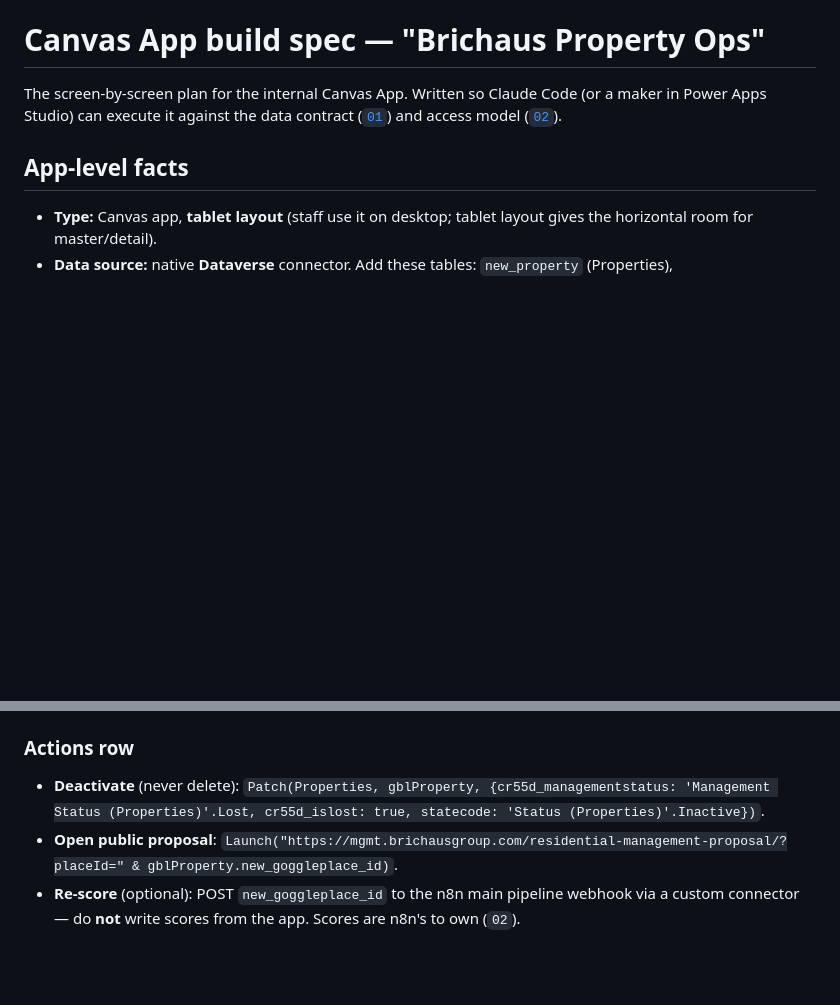
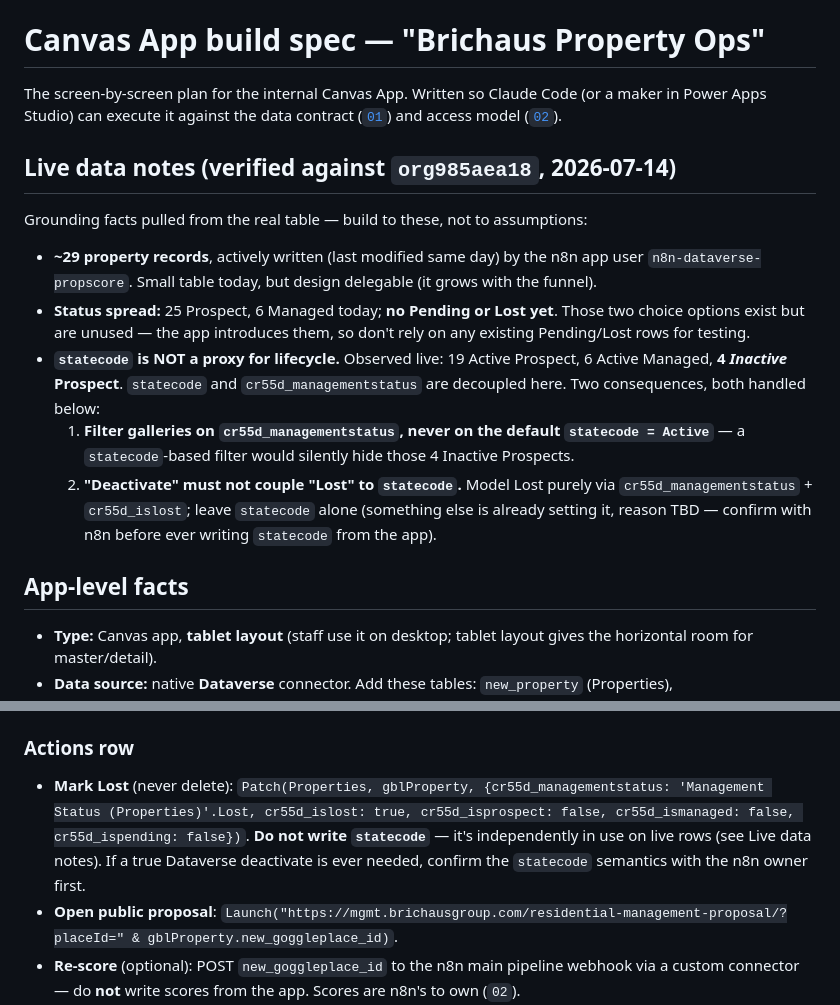
Before and after one commit to ldjacobs72-create/brichaus-ui-kit, a Markdown page: power-platform/docs/03-canvas-app-build-spec.md, 2 parts joined by grey strips. Rendered like a GitHub page; blank space fills up the shorter version.

```diff
--- a/power-platform/docs/03-canvas-app-build-spec.md
+++ b/power-platform/docs/03-canvas-app-build-spec.md
@@ -3,6 +3,28 @@
 The screen-by-screen plan for the internal Canvas App. Written so Claude Code
 (or a maker in Power Apps Studio) can execute it against the data contract
 ([`01`](01-data-contract.md)) and access model ([`02`](02-access-model.md)).
+
+## Live data notes (verified against `org985aea18`, 2026-07-14)
+
+Grounding facts pulled from the real table — build to these, not to assumptions:
+
+- **~29 property records**, actively written (last modified same day) by the n8n
+  app user `n8n-dataverse-propscore`. Small table today, but design delegable
+  (it grows with the funnel).
+- **Status spread:** 25 Prospect, 6 Managed today; **no Pending or Lost yet**.
+  Those two choice options exist but are unused — the app introduces them, so
+  don't rely on any existing Pending/Lost rows for testing.
+- **`statecode` is NOT a proxy for lifecycle.** Observed live: 19 Active
+  Prospect, 6 Active Managed, **4 *Inactive* Prospect**. `statecode` and
+  `cr55d_managementstatus` are decoupled here. Two consequences, both handled
+  below:
+  1. **Filter galleries on `cr55d_managementstatus`, never on the default
+     `statecode = Active`** — a `statecode`-based filter would silently hide
+     those 4 Inactive Prospects.
+  2. **"Deactivate" must not couple "Lost" to `statecode`.** Model Lost purely
+     via `cr55d_managementstatus` + `cr55d_islost`; leave `statecode` alone
+     (something else is already setting it, reason TBD — confirm with n8n before
+     ever writing `statecode` from the app).
 
 ## App-level facts
 
@@ -131,7 +153,7 @@ gblProperty...)`. Advance `new_status` Draft → Proposed → Accepted/Rejected;
 edit `new_suggestedfee`, `new_effectivedate`, `new_description`.
 
 ### Actions row
-- **Deactivate** (never delete): `Patch(Properties, gblProperty, {cr55d_managementstatus: 'Management Status (Properties)'.Lost, cr55d_islost: true, statecode: 'Status (Properties)'.Inactive})`.
+- **Mark Lost** (never delete): `Patch(Properties, gblProperty, {cr55d_managementstatus: 'Management Status (Properties)'.Lost, cr55d_islost: true, cr55d_isprospect: false, cr55d_ismanaged: false, cr55d_ispending: false})`. **Do not write `statecode`** — it's independently in use on live rows (see Live data notes). If a true Dataverse deactivate is ever needed, confirm the `statecode` semantics with the n8n owner first.
 - **Open public proposal**: `Launch("https://mgmt.brichausgroup.com/residential-management-proposal/?placeId=" & gblProperty.new_goggleplace_id)`.
 - **Re-score** (optional): POST `new_goggleplace_id` to the n8n main pipeline
   webhook via a custom connector — do **not** write scores from the app. Scores
```
Also changed, not shown: power-platform/docs/00-setup-runbook.md (+24 -20 lines), power-platform/docs/02-access-model.md (+5 -1 lines).
